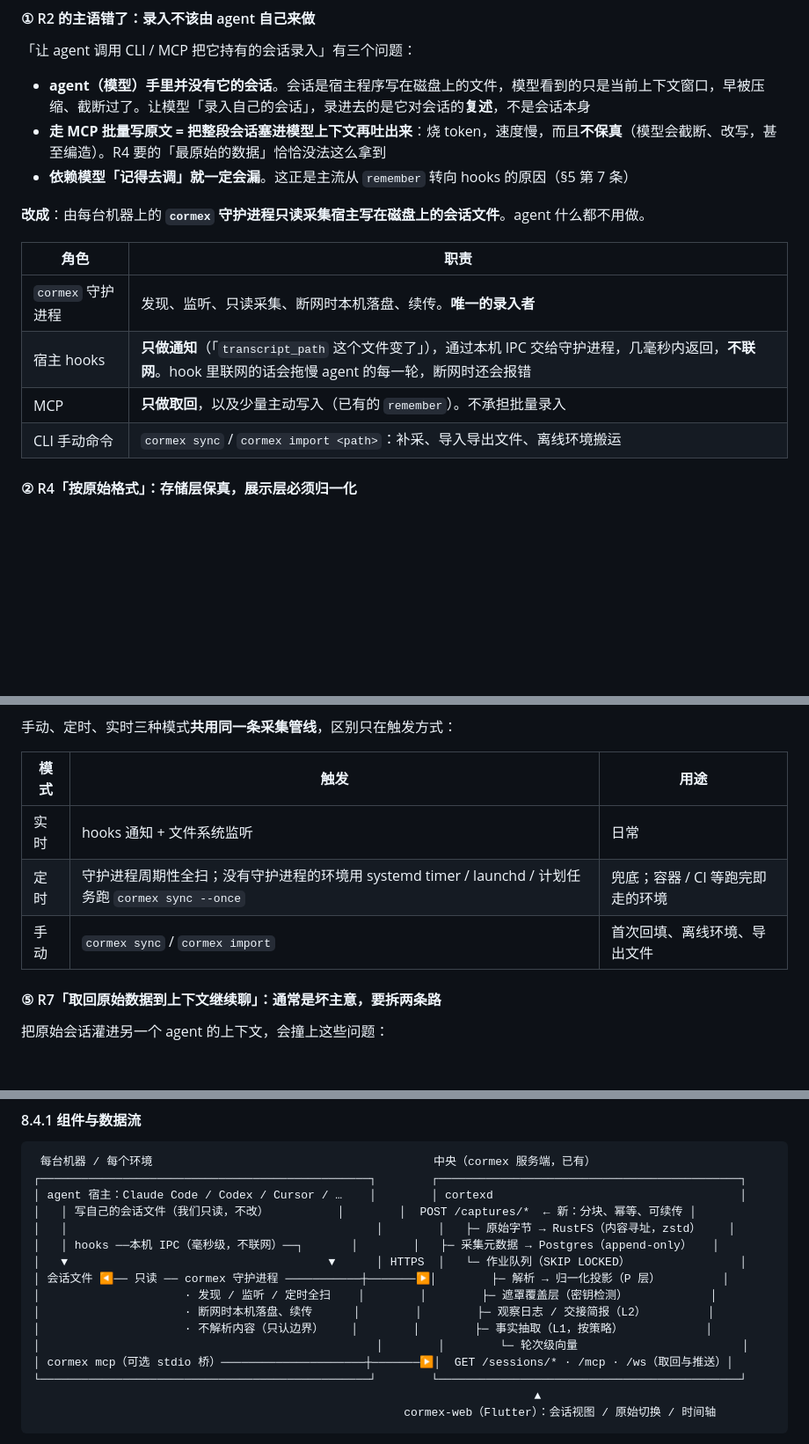
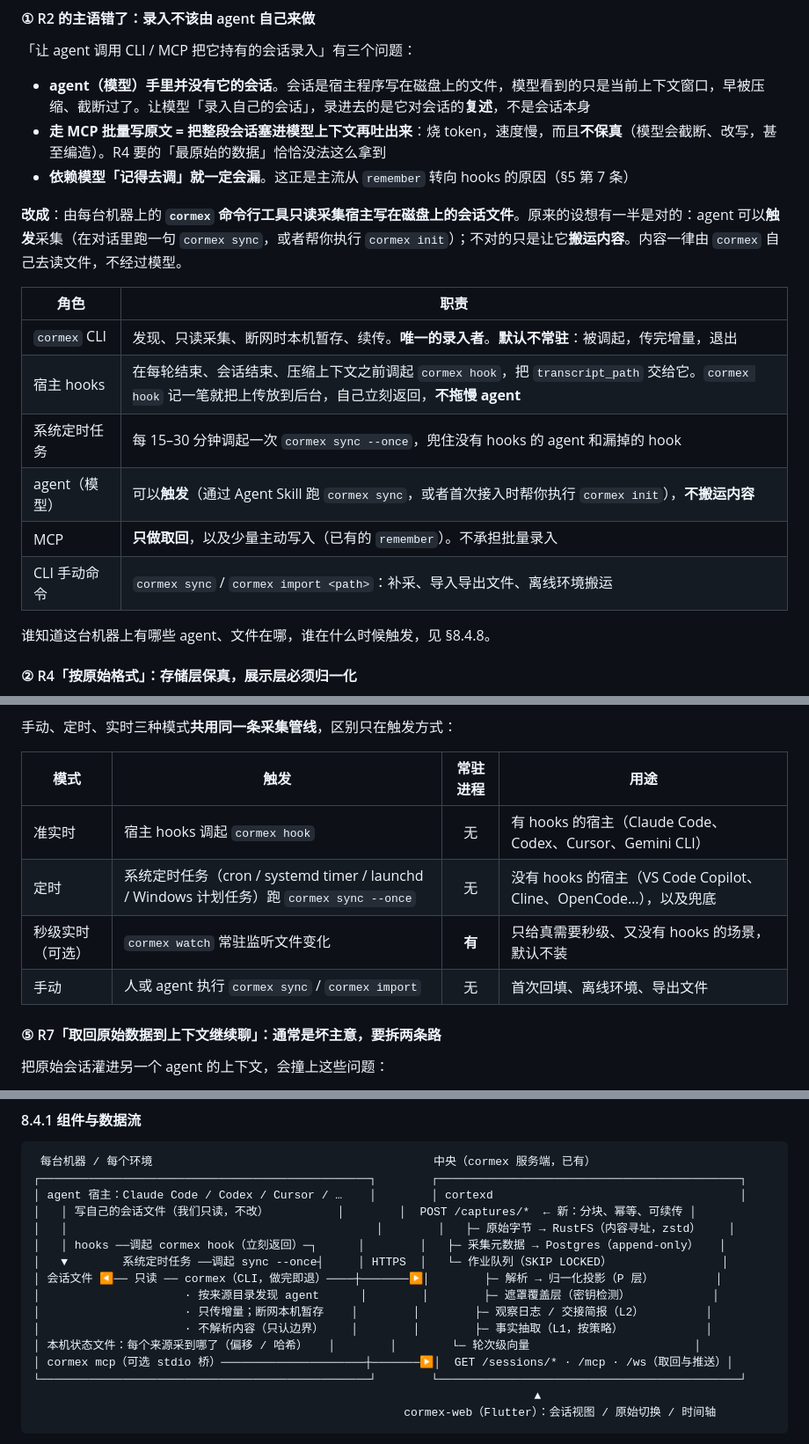
Before and after one commit to weironz/cormex, a Markdown page: docs/research/2026-10-agent-memory-survey.md, 3 parts joined by grey strips. Shown at 88% size. GitHub-like rendering; blank space fills up the shorter version.

```diff
--- a/docs/research/2026-10-agent-memory-survey.md
+++ b/docs/research/2026-10-agent-memory-survey.md
@@ -363,14 +363,18 @@ CLAUDE.md 里 6 条不可违反的约束全部保留，并且 §7 的需求每
 - **走 MCP 批量写原文 = 把整段会话塞进模型上下文再吐出来**：烧 token，速度慢，而且**不保真**（模型会截断、改写，甚至编造）。R4 要的「最原始的数据」恰恰没法这么拿到
 - **依赖模型「记得去调」就一定会漏**。这正是主流从 `remember` 转向 hooks 的原因（§5 第 7 条）
 
-**改成**：由每台机器上的 **`cormex` 守护进程只读采集宿主写在磁盘上的会话文件**。agent 什么都不用做。
+**改成**：由每台机器上的 **`cormex` 命令行工具只读采集宿主写在磁盘上的会话文件**。原来的设想有一半是对的：agent 可以**触发**采集（在对话里跑一句 `cormex sync`，或者帮你执行 `cormex init`）；不对的只是让它**搬运内容**。内容一律由 `cormex` 自己去读文件，不经过模型。
 
 | 角色 | 职责 |
 |---|---|
-| `cormex` 守护进程 | 发现、监听、只读采集、断网时本机落盘、续传。**唯一的录入者** |
-| 宿主 hooks | **只做通知**（「`transcript_path` 这个文件变了」），通过本机 IPC 交给守护进程，几毫秒内返回，**不联网**。hook 里联网的话会拖慢 agent 的每一轮，断网时还会报错 |
+| `cormex` CLI | 发现、只读采集、断网时本机暂存、续传。**唯一的录入者**。**默认不常驻**：被调起，传完增量，退出 |
+| 宿主 hooks | 在每轮结束、会话结束、压缩上下文之前调起 `cormex hook`，把 `transcript_path` 交给它。`cormex hook` 记一笔就把上传放到后台，自己立刻返回，**不拖慢 agent** |
+| 系统定时任务 | 每 15–30 分钟调起一次 `cormex sync --once`，兜住没有 hooks 的 agent 和漏掉的 hook |
+| agent（模型） | 可以**触发**（通过 Agent Skill 跑 `cormex sync`，或者首次接入时帮你执行 `cormex init`），**不搬运内容** |
 | MCP | **只做取回**，以及少量主动写入（已有的 `remember`）。不承担批量录入 |
 | CLI 手动命令 | `cormex sync` / `cormex import <path>`：补采、导入导出文件、离线环境搬运 |
+
+谁知道这台机器上有哪些 agent、文件在哪，谁在什么时候触发，见 §8.4.8。
 
 #### ② R4「按原始格式」：存储层保真，展示层必须归一化
 
@@ -416,11 +420,12 @@ D   派生物（现有）  观察日志 / 交接简报（L2 summaries）、事
 
 手动、定时、实时三种模式**共用同一条采集管线**，区别只在触发方式：
 
-| 模式 | 触发 | 用途 |
-|---|---|---|
-| 实时 | hooks 通知 + 文件系统监听 | 日常 |
-| 定时 | 守护进程周期性全扫；没有守护进程的环境用 systemd timer / launchd / 计划任务跑 `cormex sync --once` | 兜底；容器 / CI 等跑完即走的环境 |
-| 手动 | `cormex sync` / `cormex import` | 首次回填、离线环境、导出文件 |
+| 模式 | 触发 | 常驻进程 | 用途 |
+|---|---|:---:|---|
+| 准实时 | 宿主 hooks 调起 `cormex hook` | 无 | 有 hooks 的宿主（Claude Code、Codex、Cursor、Gemini CLI） |
+| 定时 | 系统定时任务（cron / systemd timer / launchd / Windows 计划任务）跑 `cormex sync --once` | 无 | 没有 hooks 的宿主（VS Code Copilot、Cline、OpenCode…），以及兜底 |
+| 秒级实时（可选） | `cormex watch` 常驻监听文件变化 | **有** | 只给真需要秒级、又没有 hooks 的场景，默认不装 |
+| 手动 | 人或 agent 执行 `cormex sync` / `cormex import` | 无 | 首次回填、离线环境、导出文件 |
 
 #### ⑤ R7「取回原始数据到上下文继续聊」：通常是坏主意，要拆两条路
 
@@ -514,13 +519,13 @@ UI 的时间轴要标明拖的是哪条轴。原始记录里的时间戳来自
 │ agent 宿主：Claude Code / Codex / Cursor / …    │        │ cortexd                                    │
 │   │ 写自己的会话文件（我们只读，不改）          │        │  POST /captures/*  ← 新：分块、幂等、可续传 │
 │   │                                             │        │   ├─ 原始字节 → RustFS（内容寻址，zstd）    │
-│   │ hooks ──本机 IPC（毫秒级，不联网）──┐       │        │   ├─ 采集元数据 → Postgres（append-only）   │
-│   ▼                                      ▼      │ HTTPS  │   └─ 作业队列（SKIP LOCKED）                │
-│ 会话文件 ◀── 只读 ── cormex 守护进程 ───────────┼───────▶│        ├─ 解析 → 归一化投影（P 层）         │
-│                     · 发现 / 监听 / 定时全扫    │        │        ├─ 遮罩覆盖层（密钥检测）            │
-│                     · 断网时本机落盘、续传      │        │        ├─ 观察日志 / 交接简报（L2）         │
+│   │ hooks ──调起 cormex hook（立刻返回）─┐      │        │   ├─ 采集元数据 → Postgres（append-only）   │
+│   ▼        系统定时任务 ──调起 sync --once┤     │ HTTPS  │   └─ 作业队列（SKIP LOCKED）                │
+│ 会话文件 ◀── 只读 ── cormex（CLI，做完即退）────┼───────▶│        ├─ 解析 → 归一化投影（P 层）         │
+│                     · 按来源目录发现 agent      │        │        ├─ 遮罩覆盖层（密钥检测）            │
+│                     · 只传增量；断网本机暂存    │        │        ├─ 观察日志 / 交接简报（L2）         │
 │                     · 不解析内容（只认边界）    │        │        ├─ 事实抽取（L1，按策略）            │
-│                                                 │        │        └─ 轮次级向量                        │
+│ 本机状态文件：每个来源采到哪了（偏移 / 哈希）   │        │        └─ 轮次级向量                        │
 │ cormex mcp（可选 stdio 桥）─────────────────────┼───────▶│  GET /sessions/* · /mcp · /ws（取回与推送）│
 └────────────────────────────────────────────────┘        └────────────────────────────────────────────┘
                                                                          ▲
```
Also changed, not shown: other parts of docs/research/2026-10-agent-memory-survey.md (+47 -5 lines).
